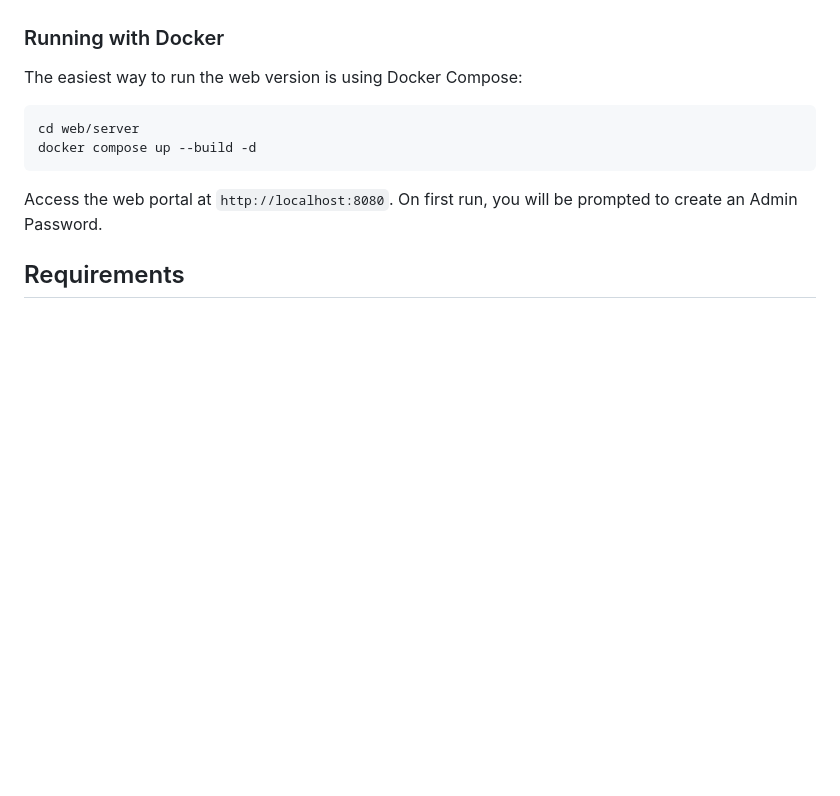
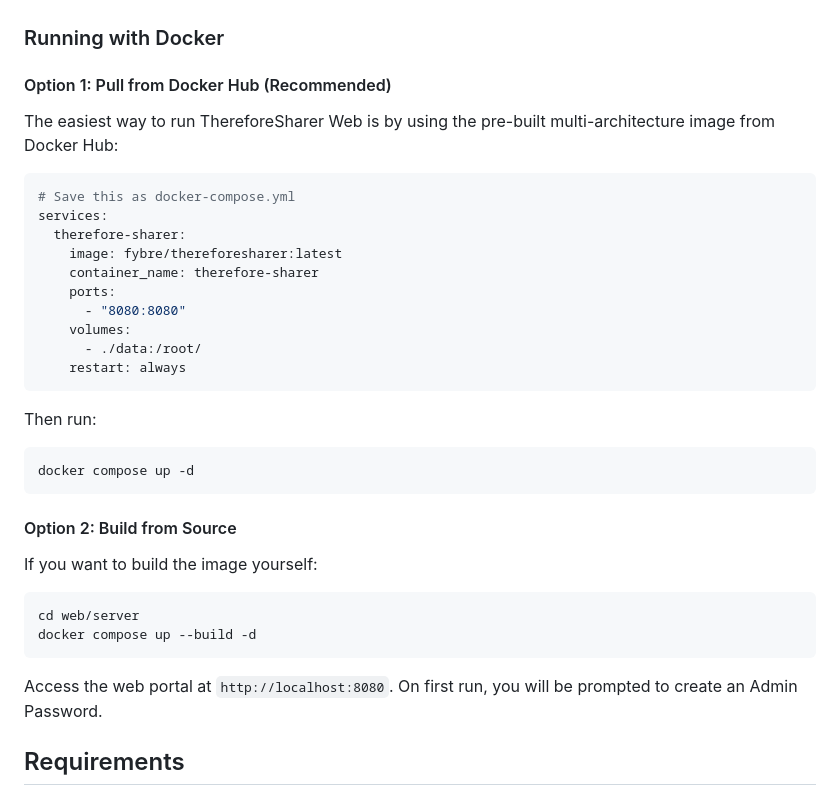
Before and after one commit to Fybre/ThereforeSharer, a Markdown page: README.md, the part around the change. GitHub-like rendering; blank space fills up the shorter version.

Commit message:
docs: update README with Docker Hub pull instructions

````diff
--- a/README.md
+++ b/README.md
@@ -44,7 +44,29 @@ In addition to the desktop application, a web-based version is available in the
 
 ### Running with Docker
 
-The easiest way to run the web version is using Docker Compose:
+#### Option 1: Pull from Docker Hub (Recommended)
+The easiest way to run ThereforeSharer Web is by using the pre-built multi-architecture image from Docker Hub:
+
+```yaml
+# Save this as docker-compose.yml
+services:
+  therefore-sharer:
+    image: fybre/thereforesharer:latest
+    container_name: therefore-sharer
+    ports:
+      - "8080:8080"
+    volumes:
+      - ./data:/root/
+    restart: always
+```
+
+Then run:
+```bash
+docker compose up -d
+```
+
+#### Option 2: Build from Source
+If you want to build the image yourself:
 
 ```bash
 cd web/server
````
